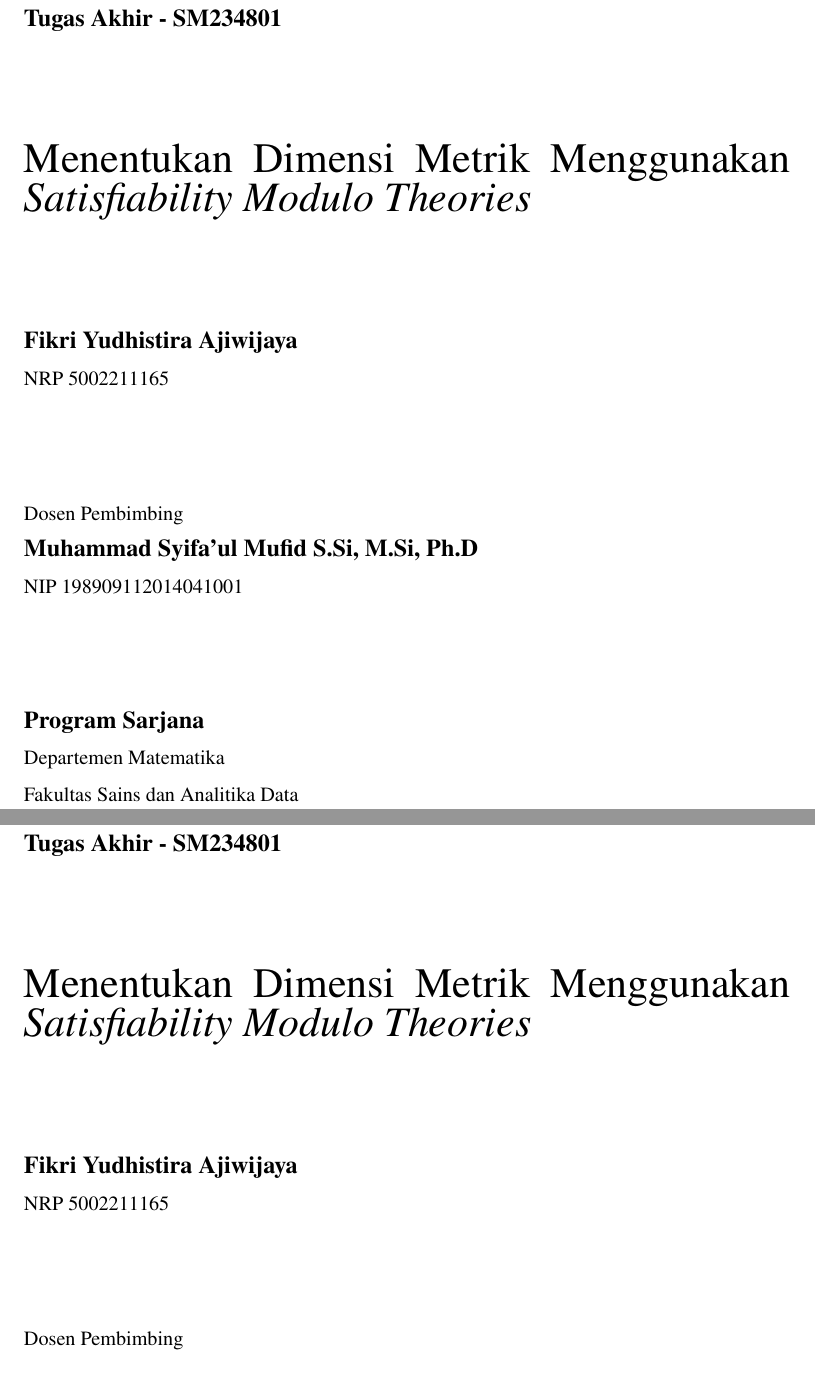
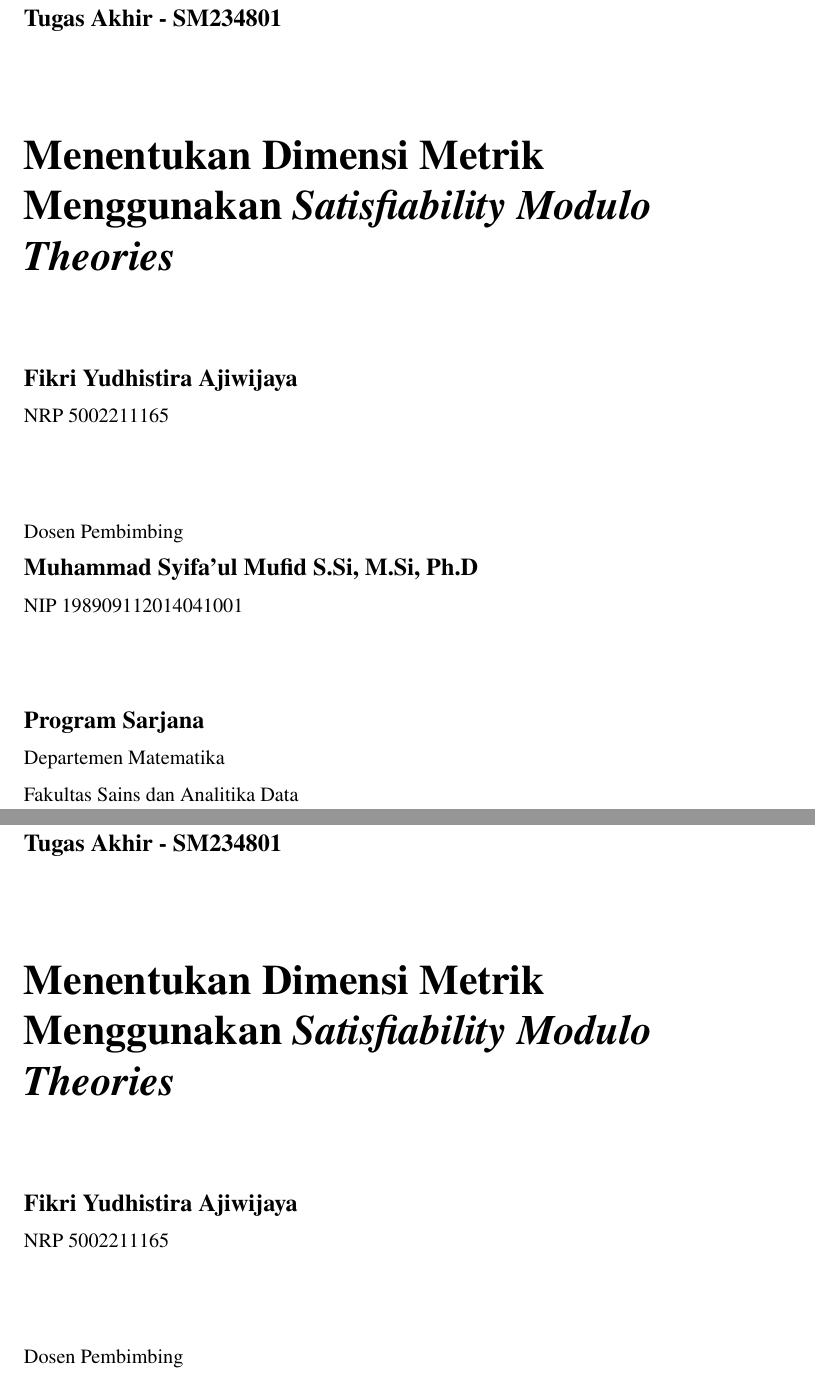
Before and after one commit to wijayarakhmat98/tugas-akhir, a LaTeX thesis (book.tex, which reads cover.tex): two parts of pages 1 and 2 of 57, joined at a grey line, cut so that both start at the same text. Compiled offline with pdfLaTeX.

Commit message:
Fix LaTeX dumb hyphenation

```diff
--- a/cover.tex
+++ b/cover.tex
@@ -16,8 +16,11 @@
 \vfill
 
 {
+	\raggedright
 	\huge
-	\titleBahasa
+	\textbf{\titleBahasa}
+
+	%
 }
 
 \vfill
@@ -67,8 +70,11 @@ NIP \supervisorId
 \vfill
 
 {
+	\raggedright
 	\huge
-	\titleBahasa
+	\textbf{\titleBahasa}
+
+	%
 }
 
 \vfill
```
Also changed, not shown: cover.tex (5 more changed lines).
